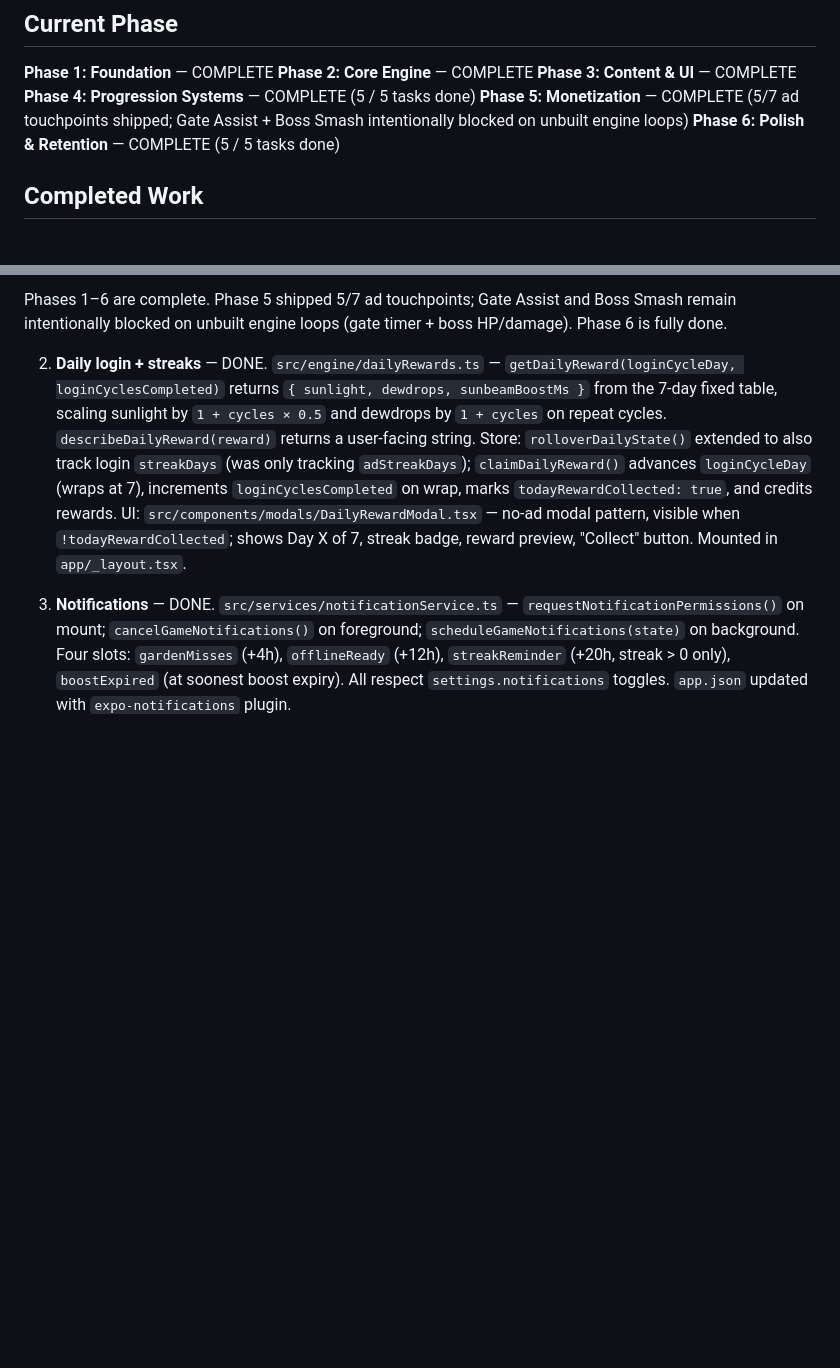
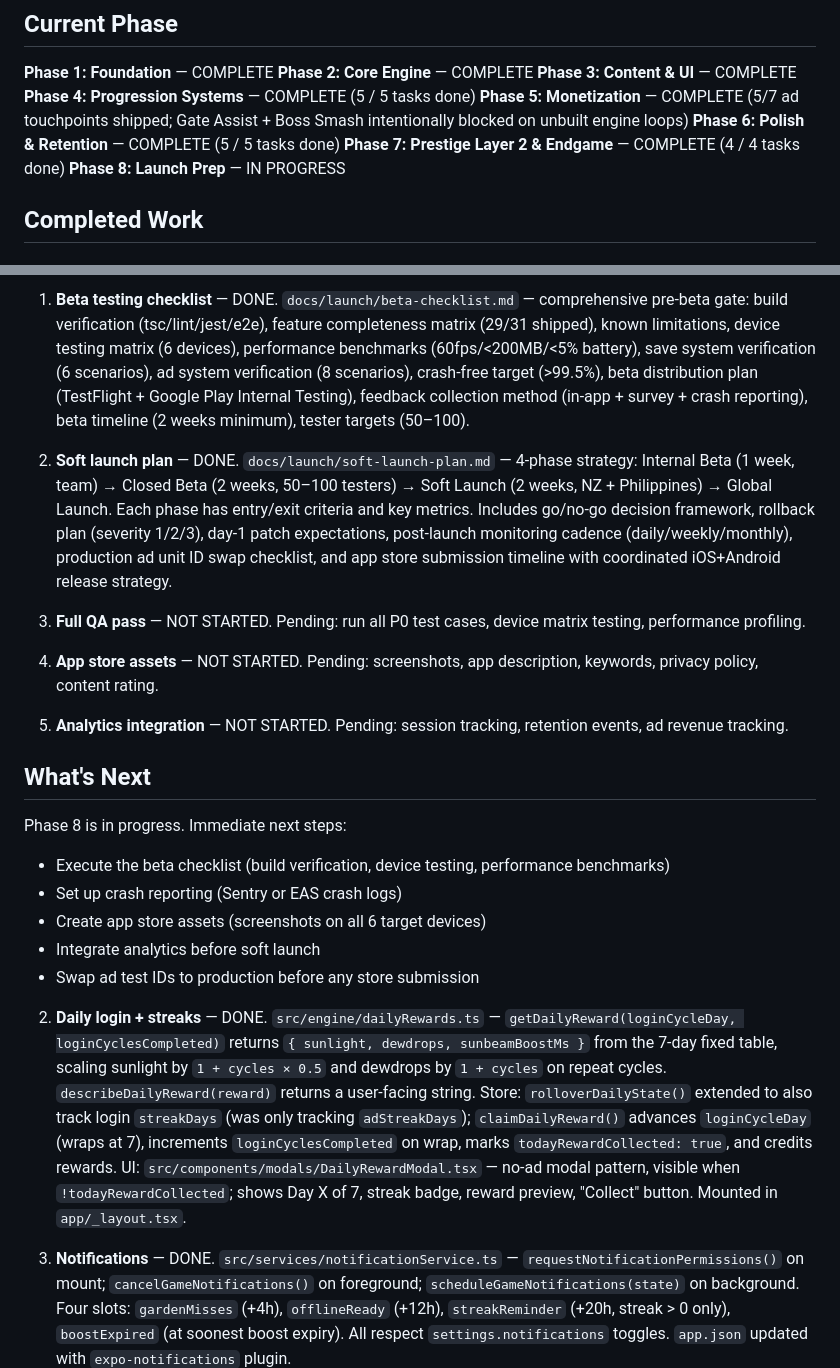
Before and after one commit to shexburner/bloomlings-idle-game, a Markdown page: docs/status.md, 2 parts joined by grey strips. Drawn GitHub-style; blank space fills up the shorter version.

Commit message:
docs: update roadmap and status for Phase 7-8 completion

```diff
--- a/docs/status.md
+++ b/docs/status.md
@@ -9,6 +9,8 @@
 **Phase 4: Progression Systems** — COMPLETE (5 / 5 tasks done)
 **Phase 5: Monetization** — COMPLETE (5/7 ad touchpoints shipped; Gate Assist + Boss Smash intentionally blocked on unbuilt engine loops)
 **Phase 6: Polish & Retention** — COMPLETE (5 / 5 tasks done)
+**Phase 7: Prestige Layer 2 & Endgame** — COMPLETE (4 / 4 tasks done)
+**Phase 8: Launch Prep** — IN PROGRESS
 
 ## Completed Work
 
@@ -64,5 +66,22 @@
 
-Phases 1–6 are complete. Phase 5 shipped 5/7 ad touchpoints; Gate Assist and Boss Smash remain intentionally blocked on unbuilt engine loops (gate timer + boss HP/damage). Phase 6 is fully done.
+1. **Beta testing checklist** — DONE. `docs/launch/beta-checklist.md` — comprehensive pre-beta gate: build verification (tsc/lint/jest/e2e), feature completeness matrix (29/31 shipped), known limitations, device testing matrix (6 devices), performance benchmarks (60fps/<200MB/<5% battery), save system verification (6 scenarios), ad system verification (8 scenarios), crash-free target (>99.5%), beta distribution plan (TestFlight + Google Play Internal Testing), feedback collection method (in-app + survey + crash reporting), beta timeline (2 weeks minimum), tester targets (50–100).
+
+2. **Soft launch plan** — DONE. `docs/launch/soft-launch-plan.md` — 4-phase strategy: Internal Beta (1 week, team) → Closed Beta (2 weeks, 50–100 testers) → Soft Launch (2 weeks, NZ + Philippines) → Global Launch. Each phase has entry/exit criteria and key metrics. Includes go/no-go decision framework, rollback plan (severity 1/2/3), day-1 patch expectations, post-launch monitoring cadence (daily/weekly/monthly), production ad unit ID swap checklist, and app store submission timeline with coordinated iOS+Android release strategy.
+
+3. **Full QA pass** — NOT STARTED. Pending: run all P0 test cases, device matrix testing, performance profiling.
+
+4. **App store assets** — NOT STARTED. Pending: screenshots, app description, keywords, privacy policy, content rating.
+
+5. **Analytics integration** — NOT STARTED. Pending: session tracking, retention events, ad revenue tracking.
+
+## What's Next
+
+Phase 8 is in progress. Immediate next steps:
+- Execute the beta checklist (build verification, device testing, performance benchmarks)
+- Set up crash reporting (Sentry or EAS crash logs)
+- Create app store assets (screenshots on all 6 target devices)
+- Integrate analytics before soft launch
+- Swap ad test IDs to production before any store submission
 
 2. **Daily login + streaks** — DONE. `src/engine/dailyRewards.ts` — `getDailyReward(loginCycleDay, loginCyclesCompleted)` returns `{ sunlight, dewdrops, sunbeamBoostMs }` from the 7-day fixed table, scaling sunlight by `1 + cycles × 0.5` and dewdrops by `1 + cycles` on repeat cycles. `describeDailyReward(reward)` returns a user-facing string. Store: `rolloverDailyState()` extended to also track login `streakDays` (was only tracking `adStreakDays`); `claimDailyReward()` advances `loginCycleDay` (wraps at 7), increments `loginCyclesCompleted` on wrap, marks `todayRewardCollected: true`, and credits rewards. UI: `src/components/modals/DailyRewardModal.tsx` — no-ad modal pattern, visible when `!todayRewardCollected`; shows Day X of 7, streak badge, reward preview, "Collect" button. Mounted in `app/_layout.tsx`.
 
```
Also changed, not shown: other parts of docs/status.md (+1 -1 lines), docs/roadmap.md (+11 -6 lines).
